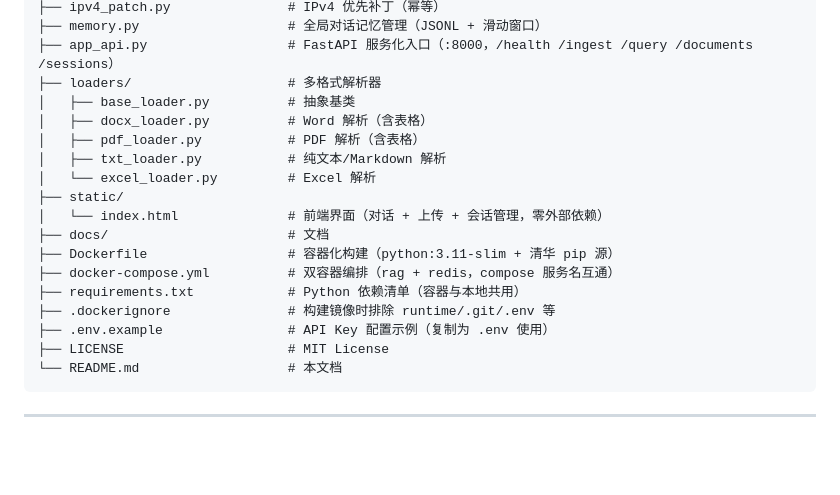
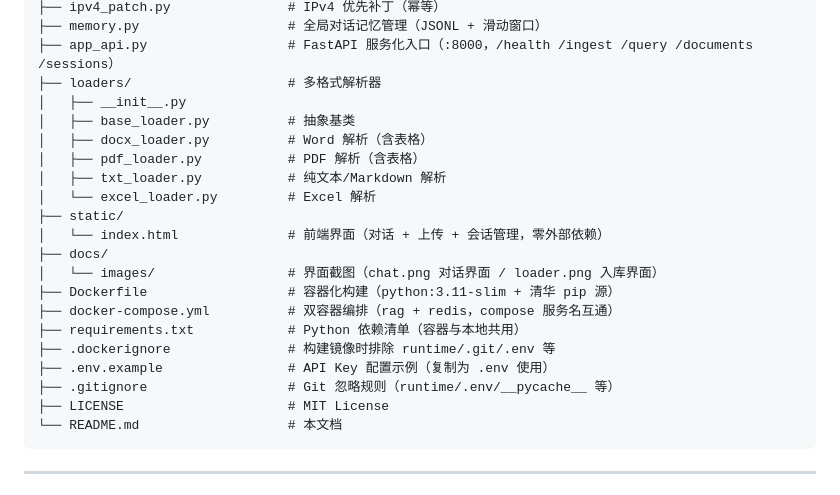
Before and after one commit to Olvenint/multi-format-rag, a Markdown page: README.md, the part around the change. Rendered like a GitHub page; blank space fills up the shorter version.

Commit message:
README 项目结构调整：loaders 补 __init__.py、docs 标注为界面截图目录（chat.png/loader.png）、补 .gitignore 条目

````diff
--- a/README.md
+++ b/README.md
@@ -291,6 +291,7 @@ multi-format-rag/
 ├── memory.py                   # 全局对话记忆管理（JSONL + 滑动窗口）
 ├── app_api.py                  # FastAPI 服务化入口（:8000，/health /ingest /query /documents /sessions）
 ├── loaders/                    # 多格式解析器
+│   ├── __init__.py
 │   ├── base_loader.py          # 抽象基类
 │   ├── docx_loader.py          # Word 解析（含表格）
 │   ├── pdf_loader.py           # PDF 解析（含表格）
@@ -298,12 +299,14 @@ multi-format-rag/
 │   └── excel_loader.py         # Excel 解析
 ├── static/
 │   └── index.html              # 前端界面（对话 + 上传 + 会话管理，零外部依赖）
-├── docs/                       # 文档
+├── docs/
+│   └── images/                 # 界面截图（chat.png 对话界面 / loader.png 入库界面）
 ├── Dockerfile                  # 容器化构建（python:3.11-slim + 清华 pip 源）
 ├── docker-compose.yml          # 双容器编排（rag + redis，compose 服务名互通）
 ├── requirements.txt            # Python 依赖清单（容器与本地共用）
 ├── .dockerignore               # 构建镜像时排除 runtime/.git/.env 等
 ├── .env.example                # API Key 配置示例（复制为 .env 使用）
+├── .gitignore                  # Git 忽略规则（runtime/.env/__pycache__ 等）
 ├── LICENSE                     # MIT License
 └── README.md                   # 本文档
 ```
````
